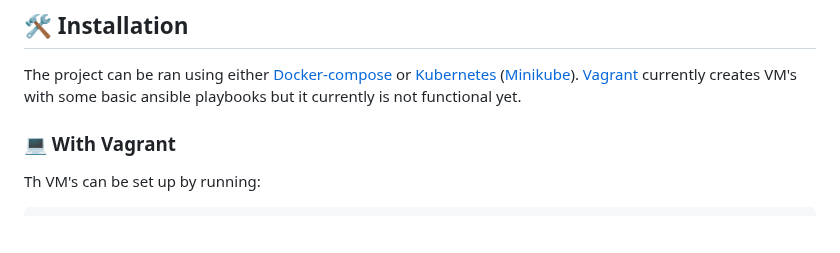
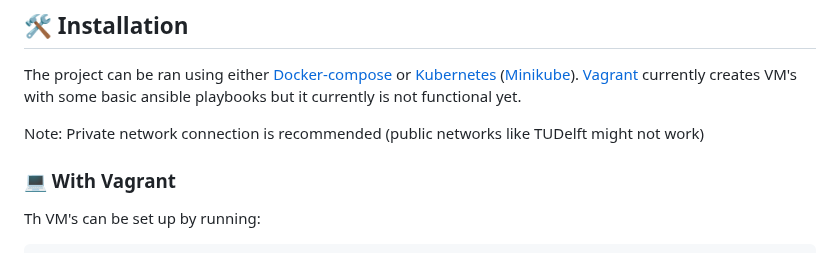
Before and after one commit to remla24-team10/operation, a Markdown page: README.md, the part around the change. Rendered like a GitHub page; blank space fills up the shorter version.

```diff
--- a/README.md
+++ b/README.md
@@ -24,6 +24,8 @@ A readable PDF version of the report can be found [here](https://github.com/reml
 ## 🛠️ Installation
 
 The project can be ran using either [Docker-compose](https://docs.docker.com/compose/) or [Kubernetes](https://kubernetes.io) ([Minikube](https://minikube.sigs.k8s.io/docs/)). [Vagrant](https://www.vagrantup.com) currently creates VM's with some basic ansible playbooks but it currently is not functional yet.
+
+Note: Private network connection is recommended (public networks like TUDelft might not work)
 
 ### 💻 With Vagrant
 Th VM's can be set up by running:
```
